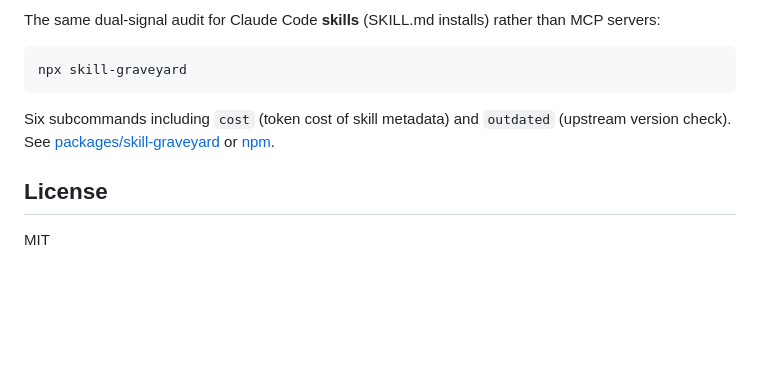
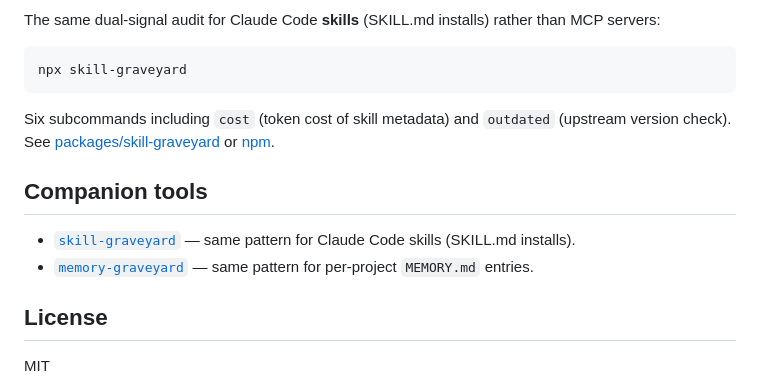
Before and after one commit to sfrangulov/skill-graveyard, a Markdown page: packages/mcp-graveyard/README.md, the part around the change. Rendered like a GitHub page; blank space fills up the shorter version.

```diff
--- a/packages/mcp-graveyard/README.md
+++ b/packages/mcp-graveyard/README.md
@@ -159,6 +159,11 @@ npx skill-graveyard
 
 Six subcommands including `cost` (token cost of skill metadata) and `outdated` (upstream version check). See [packages/skill-graveyard](../skill-graveyard/) or [npm](https://www.npmjs.com/package/skill-graveyard).
 
+## Companion tools
+
+- [`skill-graveyard`](https://www.npmjs.com/package/skill-graveyard) — same pattern for Claude Code skills (SKILL.md installs).
+- [`memory-graveyard`](https://www.npmjs.com/package/memory-graveyard) — same pattern for per-project `MEMORY.md` entries.
+
 ## License
 
 MIT
```
Also changed, not shown: README.md (+33 -0 lines).
